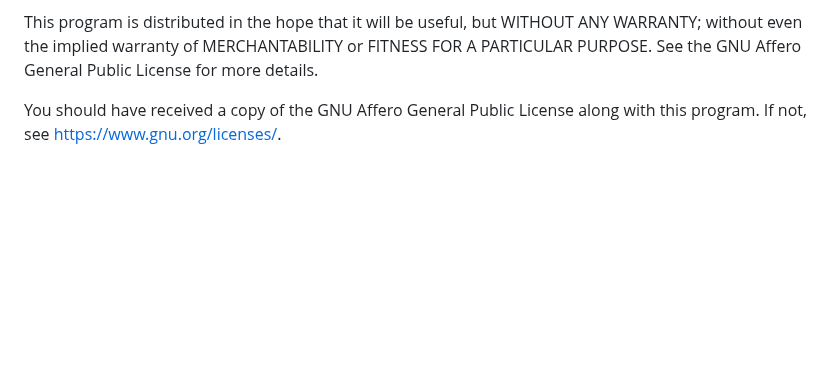
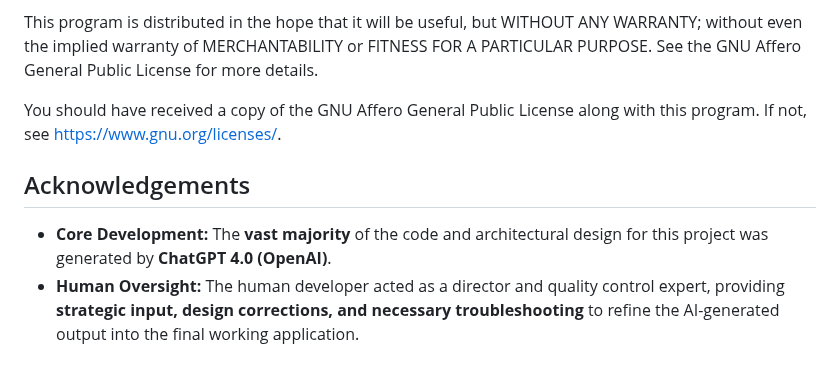
Before and after one commit to rulingAnts/flex-interlinear-copy, a Markdown page: README.md, the part around the change. Drawn GitHub-style; blank space fills up the shorter version.

```diff
--- a/README.md
+++ b/README.md
@@ -70,3 +70,9 @@ This software is free software: you can redistribute it and/or modify it under t
 This program is distributed in the hope that it will be useful, but WITHOUT ANY WARRANTY; without even the implied warranty of MERCHANTABILITY or FITNESS FOR A PARTICULAR PURPOSE. See the GNU Affero General Public License for more details.
 
 You should have received a copy of the GNU Affero General Public License along with this program. If not, see <https://www.gnu.org/licenses/>.
+
+
+## Acknowledgements
+
+* **Core Development:** The **vast majority** of the code and architectural design for this project was generated by **ChatGPT 4.0 (OpenAI)**.
+* **Human Oversight:** The human developer acted as a director and quality control expert, providing **strategic input, design corrections, and necessary troubleshooting** to refine the AI-generated output into the final working application.
```
